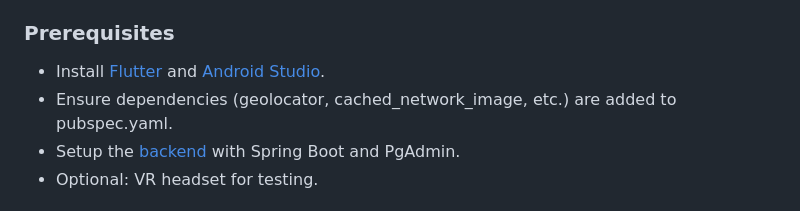
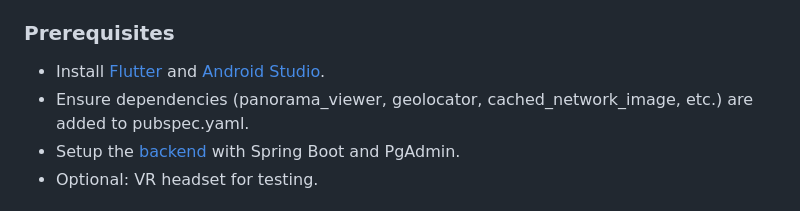
Before and after one commit to Smit085/SphereLink, a Markdown page: README.md, the part around the change. Drawn GitHub-style.

```diff
--- a/README.md
+++ b/README.md
@@ -59,7 +59,7 @@ SphereLink is a Flutter-based mobile application that transforms static panorami
 
 ### Prerequisites
 - Install [Flutter](https://flutter.dev/) and [Android Studio](https://developer.android.com/studio).
-- Ensure dependencies (geolocator, cached_network_image, etc.) are added to pubspec.yaml.
+- Ensure dependencies (panorama_viewer, geolocator, cached_network_image, etc.) are added to pubspec.yaml.
 - Setup the [backend](https://github.com/Smit085/SphereLink/issues) with Spring Boot and PgAdmin.
 - Optional: VR headset for testing.
 
```
